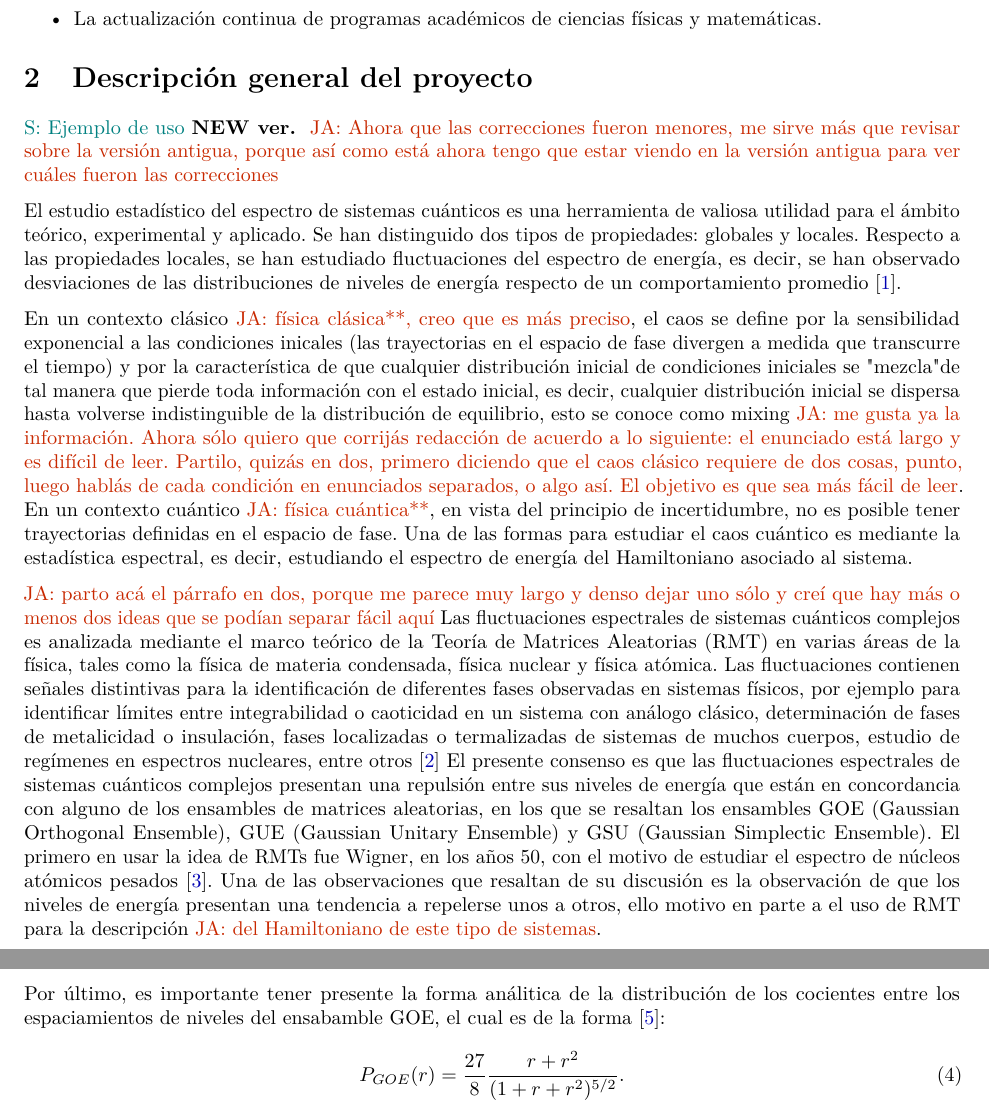
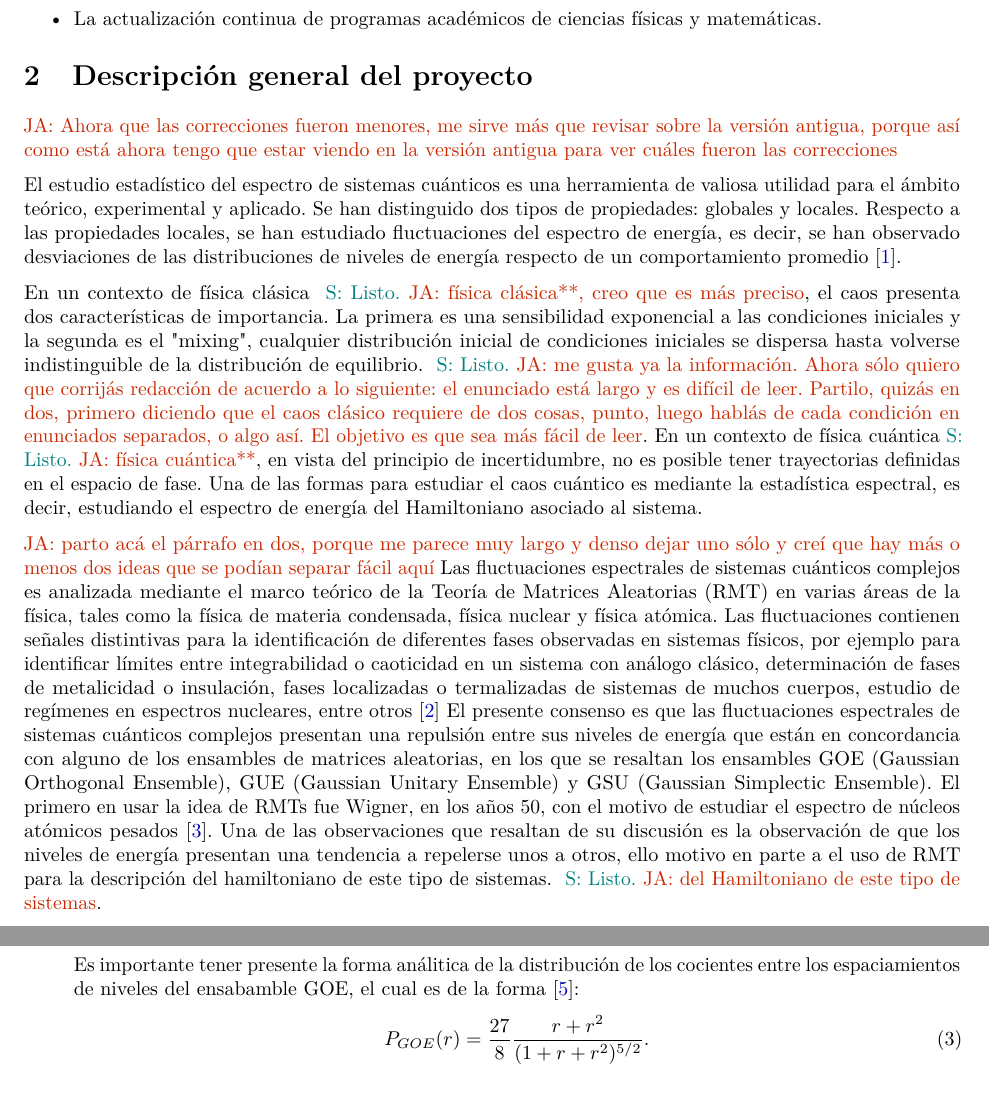
Before and after one commit to s4ul19/PracticasBH, a LaTeX document (main.tex): two parts of pages 2 and 4 of 5 before the commit and two parts of pages 2 and 3 of 5 after it, joined at a grey line, cut so that both start at the same text. Compiled offline with pdfLaTeX.

Commit message:
Retoques

```diff
--- a/main.tex
+++ b/main.tex
@@ -59,8 +59,7 @@ El Instituto de investigación de Ciencias Físicas y Matemáticas (ICFM) es la
 
 %Seccion  actual de descripcion de trabajo
 \section{Descripción general del proyecto}\label{sec:description}
-\snote{Ejemplo de uso}
-\textbf{NEW ver.} \janote{Ahora que las correcciones fueron menores, me sirve
+\janote{Ahora que las correcciones fueron menores, me sirve
 más que revisar sobre la versión antigua, porque así como está ahora
 tengo que estar viendo en la versión antigua para ver
 cuáles fueron las correcciones}
@@ -70,13 +69,12 @@ Se han distinguido dos tipos de propiedades: globales y locales.
 Respecto a las propiedades locales, se han estudiado fluctuaciones del espectro de energía, es decir, se han observado desviaciones de las distribuciones de niveles de energía respecto de un comportamiento promedio~\cite{Bohigas_1984}.
 
 
-En un contexto clásico\janote{física clásica**, creo que es más preciso}, el caos se define por la sensibilidad exponencial a las condiciones inicales
-(las trayectorias en el espacio de fase divergen a medida que transcurre el tiempo) y por la característica de que cualquier distribución inicial de condiciones
-iniciales se "mezcla" de tal manera que pierde toda información con el estado inicial, es decir, cualquier distribución inicial se dispersa hasta volverse indistinguible de la distribución de equilibrio, esto se conoce como mixing\janote{me gusta ya la información. Ahora sólo quiero que corrijás
+En un contexto de física clásica \snote{Listo.}\janote{física clásica**, creo que es más preciso}, el caos presenta dos características de importancia.
+La primera es una sensibilidad exponencial a las condiciones iniciales y la segunda es el "mixing", cualquier distribución inicial de condiciones iniciales se dispersa hasta volverse indistinguible de la distribución de equilibrio. \snote{Listo.}\janote{me gusta ya la información. Ahora sólo quiero que corrijás
 redacción de acuerdo a lo siguiente: el enunciado está largo y es difícil de
 leer. Partilo, quizás en dos, primero diciendo que el caos clásico requiere
 de dos cosas, punto, luego hablás de cada condición en enunciados separados, o
-algo así. El objetivo es que sea más fácil de leer}. En un contexto cuántico\janote{física cuántica**}, en vista del principio de incertidumbre, no es posible tener
+algo así. El objetivo es que sea más fácil de leer}. En un contexto de física cuántica\snote{Listo.}\janote{física cuántica**}, en vista del principio de incertidumbre, no es posible tener
 trayectorias definidas en el espacio de fase. Una de las formas para estudiar el caos cuántico es mediante la estadística espectral, es decir, estudiando el espectro de energía del Hamiltoniano asociado al sistema.
 
 \janote{parto acá el párrafo en dos, porque me parece muy largo y denso dejar
@@ -92,7 +90,7 @@ una repulsión entre sus niveles de energía que están en concordancia con algu
 aleatorias, en los que se resaltan los ensambles GOE (Gaussian Orthogonal Ensemble), GUE (Gaussian Unitary Ensemble) y GSU (Gaussian Simplectic Ensemble).
 El primero en usar la idea de RMTs fue Wigner, en los años 50, con el motivo de estudiar el espectro de núcleos atómicos pesados~\cite{Wigner1955}.
 Una de las observaciones que resaltan de su discusión es la observación de que los niveles de energía presentan una tendencia a repelerse unos a otros,
-ello motivo en parte a el uso de RMT para la descripción\janote{del Hamiltoniano
+ello motivo en parte a el uso de RMT para la descripción del hamiltoniano de este tipo de sistemas. \snote{Listo.}\janote{del Hamiltoniano
 de este tipo de sistemas}.
 
 
@@ -136,3 +134,8 @@ Denotando por $E_n$ las energía ordenadas del espectro del hamiltoniano, y el e
     Se calculará para cada configuración de $J/U$ todos los $r_n$, para posteriormente determinar el valor medio $\ev{r}$.
     Se espera que este valor medio sea un indicador de caos, ya que para el ensamble GOE, dicho valor es de $\ev{r}_{GOE}=0.5307$~\cite{Atas_2013}. Así mismo, si el sistema está
     en un regímen integrable, se espera un valor medio de $\ev{r}_{Poisson}=0.38629~\cite{Atas_2013}$.
+
+    Es importante tener presente la forma análitica de la distribución de los cocientes entre los espaciamientos de niveles del ensabamble GOE, el cual es de la forma~\cite{Atas_2013}:
+\begin{equation}
+    P_{GOE}(r)=\frac{27}{8}\frac{r+r^{2}}{(1+r+r^{2})^{5/2}}.
+\end{equation}
@@ -146,7 +153,3 @@ KL(P,P_{GOE}) = \int_{0}^{1} P(x) \, \ln \left( \frac{P(x)}{P_{GOE}(x)} \right)
 Tanto $\ev{r}$ como la divergencia $KL$ son indicadores que permiten establecer una conexión entre las fluctuaciones espectrales de un sistema físico
 con la universalidad predicha por RMT, y por tanto permiten establecer una conexión con la definción de caos cuántico adoptada en este trabajo.
 
-Por último, es importante tener presente la forma análitica de la distribución de los cocientes entre los espaciamientos de niveles del ensabamble GOE, el cual es de la forma~\cite{Atas_2013}:
-\begin{equation}
-    P_{GOE}(r)=\frac{27}{8}\frac{r+r^{2}}{(1+r+r^{2})^{5/2}}.
-\end{equation}
```
Also changed, not shown: main.pdf, main.tex (18 more changed lines).
